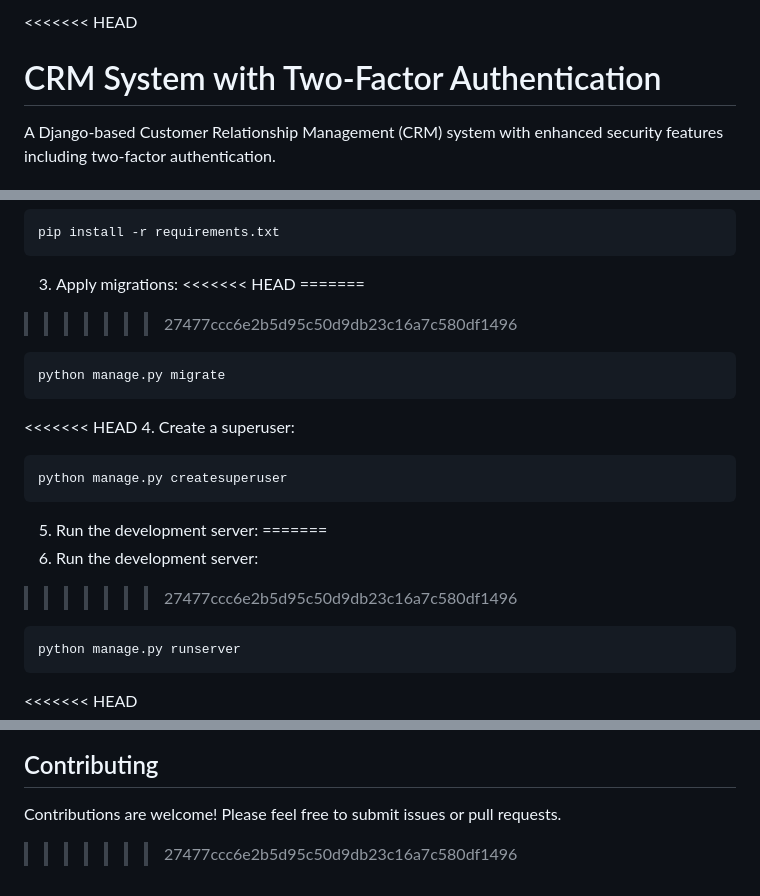
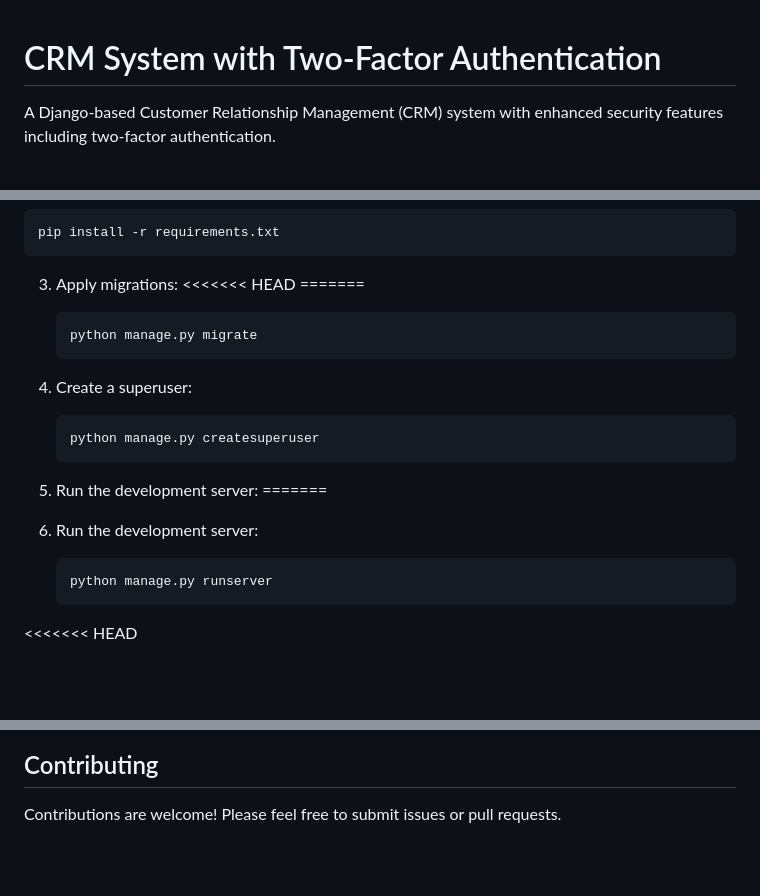
Before and after one commit to fahad0samara/django-auth, a Markdown page: README.md, 3 parts joined by grey strips. GitHub-like rendering; blank space fills up the shorter version.

````diff
--- a/README.md
+++ b/README.md
@@ -1,4 +1,3 @@
-<<<<<<< HEAD
 # CRM System with Two-Factor Authentication
 
 A Django-based Customer Relationship Management (CRM) system with enhanced security features including two-factor authentication.
@@ -72,12 +71,10 @@ This Django project provides a simple authentication system allowing users to si
 <<<<<<< HEAD
 =======
 
->>>>>>> 27477ccc6e2b5d95c50d9db23c16a7c580df1496
    ```bash
    python manage.py migrate
    ```
 
-<<<<<<< HEAD
 4. Create a superuser:
    ```bash
    python manage.py createsuperuser
@@ -87,7 +84,6 @@ This Django project provides a simple authentication system allowing users to si
 =======
 4. Run the development server:
 
->>>>>>> 27477ccc6e2b5d95c50d9db23c16a7c580df1496
    ```bash
    python manage.py runserver
    ```
@@ -135,12 +131,3 @@ This Django project provides a simple authentication system allowing users to si
 ## Contributing
 
 Contributions are welcome! Please feel free to submit issues or pull requests.
-
-
-
-
-
-
-
-
->>>>>>> 27477ccc6e2b5d95c50d9db23c16a7c580df1496
````
